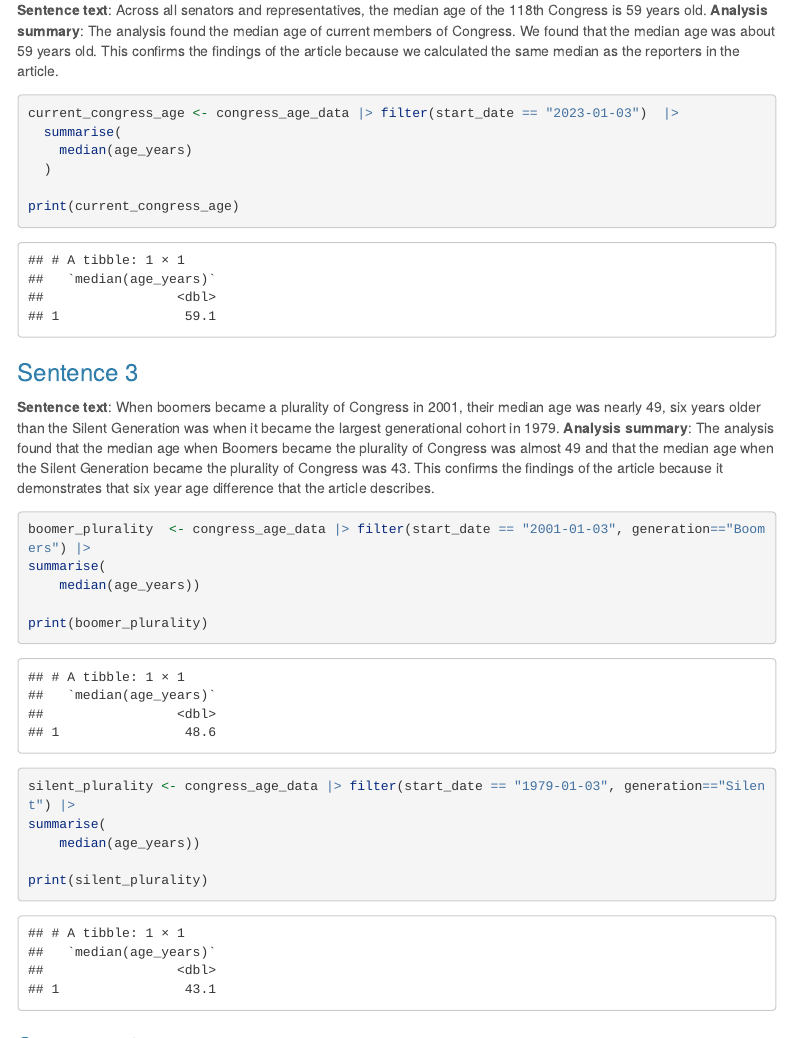
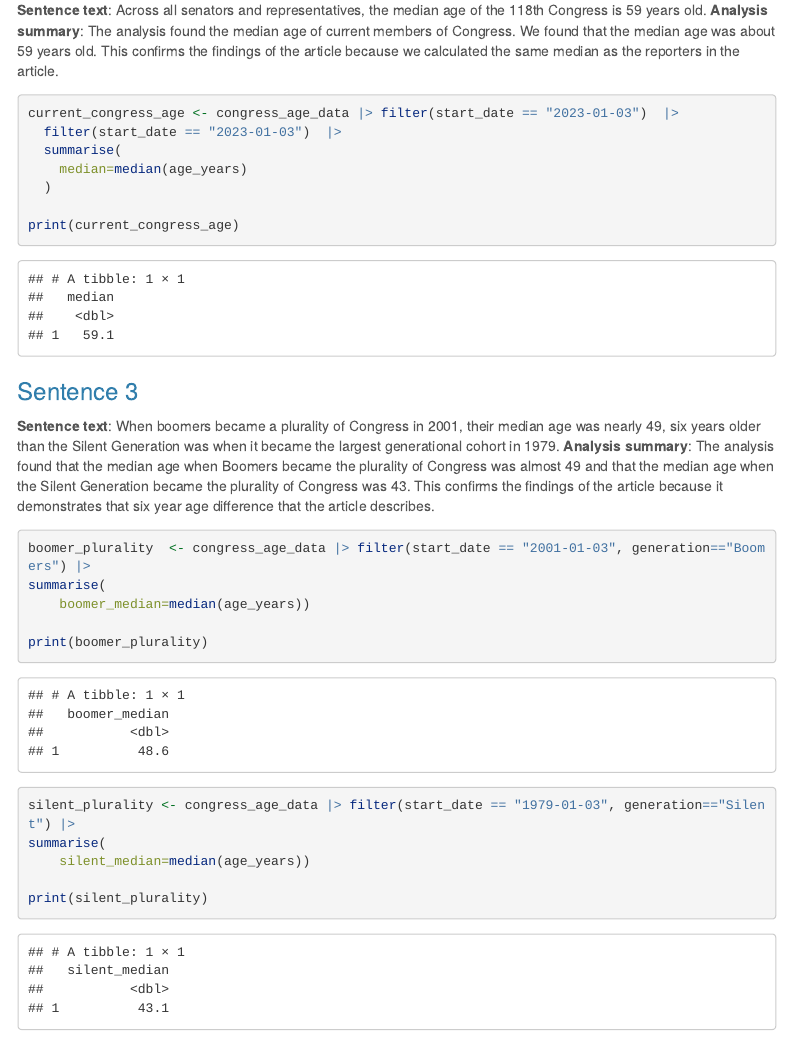
Before and after one commit to mefriedman03/data_journalism_2024_fall, an R Markdown document (major_assignments/reverse_engineering/reverse_engineering_template.Rmd): the page in a window 1100 px wide, from 1380 px down. Rendered offline with R 4.5, knitr and Pandoc, with nearby package versions; menus at the side of the page are left out; long lines of code are wrapped.

Commit message:
fixed a couple issues

````diff
--- a/major_assignments/reverse_engineering/reverse_engineering_template.Rmd
+++ b/major_assignments/reverse_engineering/reverse_engineering_template.Rmd
@@ -76,8 +76,9 @@ current_congress_by_generation <- congress_age_data |> filter(start_date == "202
 
 ```{r}
 current_congress_age <- congress_age_data |> filter(start_date == "2023-01-03")  |>
+  filter(start_date == "2023-01-03")  |>
   summarise(
-    median(age_years)
+    median=median(age_years)
   )
 
 print(current_congress_age)
@@ -91,13 +92,13 @@ print(current_congress_age)
 ```{r}
 boomer_plurality  <- congress_age_data |> filter(start_date == "2001-01-03", generation=="Boomers") |>
 summarise(
-    median(age_years))
+    boomer_median=median(age_years))
 
 print(boomer_plurality)
 
 silent_plurality <- congress_age_data |> filter(start_date == "1979-01-03", generation=="Silent") |>
 summarise(
-    median(age_years))
+    silent_median=median(age_years))
 
 print(silent_plurality)
 ```
````
